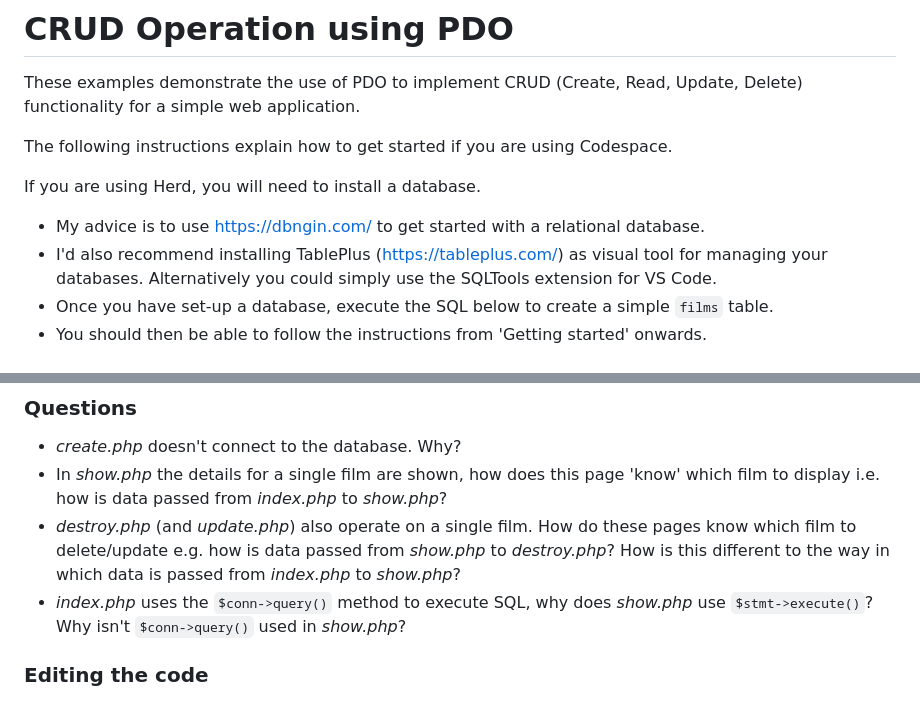
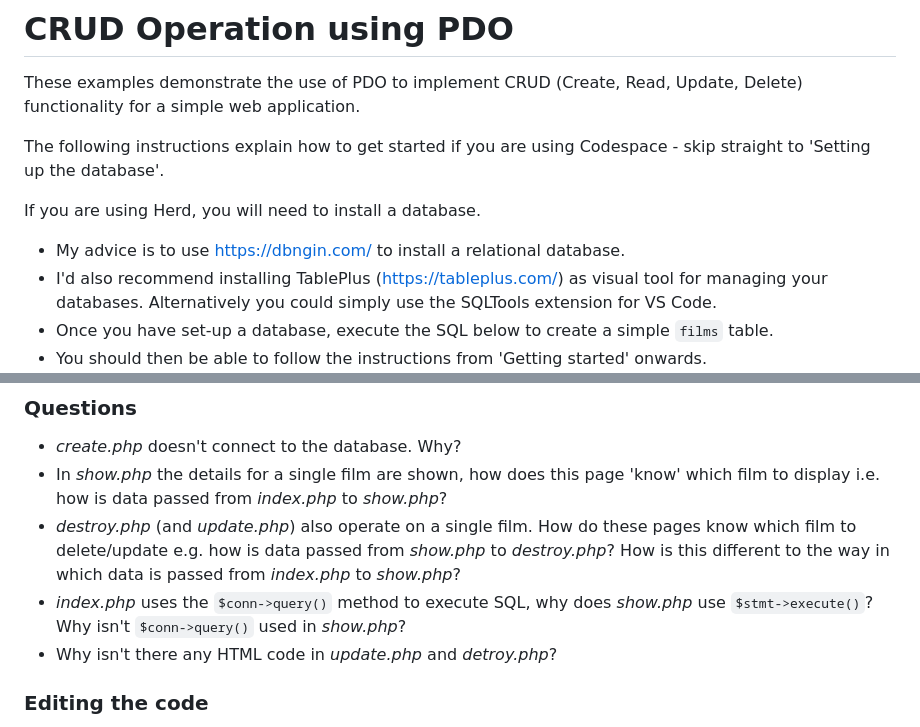
Before and after one commit to CHT2520-web-prog/basic-CRUD-in-PHP, a Markdown page: README.md, 2 parts joined by grey strips. Rendered like a GitHub page.

```diff
--- a/README.md
+++ b/README.md
@@ -2,10 +2,10 @@
 
 These examples demonstrate the use of PDO to implement CRUD (Create, Read, Update, Delete) functionality for a simple web application.
 
-The following instructions explain how to get started if you are using Codespace.
+The following instructions explain how to get started if you are using Codespace - skip straight to 'Setting up the database'.
 
 If you are using Herd, you will need to install a database.
-- My advice is to use https://dbngin.com/ to get started with a relational database.
+- My advice is to use https://dbngin.com/ to install a relational database.
 - I'd also recommend installing TablePlus (https://tableplus.com/) as visual tool for managing your databases. Alternatively you could simply use the SQLTools extension for VS Code.
 - Once you have set-up a database, execute the SQL below to create a simple `films` table.
 - You should then be able to follow the instructions from 'Getting started' onwards.
@@ -114,6 +114,7 @@ php -S 0.0.0.0:8000
 - In _show.php_ the details for a single film are shown, how does this page 'know' which film to display i.e. how is data passed from _index.php_ to _show.php_?
 - _destroy.php_ (and _update.php_) also operate on a single film. How do these pages know which film to delete/update e.g. how is data passed from _show.php_ to _destroy.php_? How is this different to the way in which data is passed from _index.php_ to _show.php_?
 - _index.php_ uses the `$conn->query()` method to execute SQL, why does _show.php_ use `$stmt->execute()`? Why isn't `$conn->query()` used in _show.php_?
+- Why isn't there any HTML code in _update.php_ and _detroy.php_?
 
 ### Editing the code
 
```
